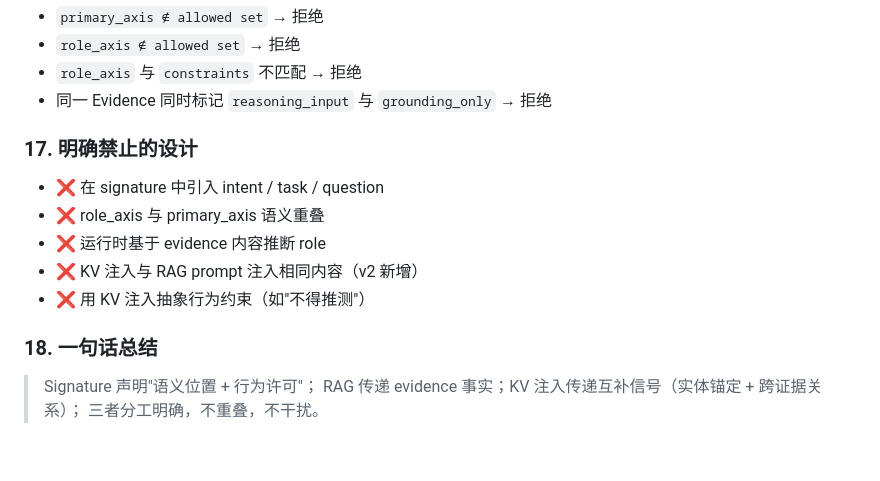
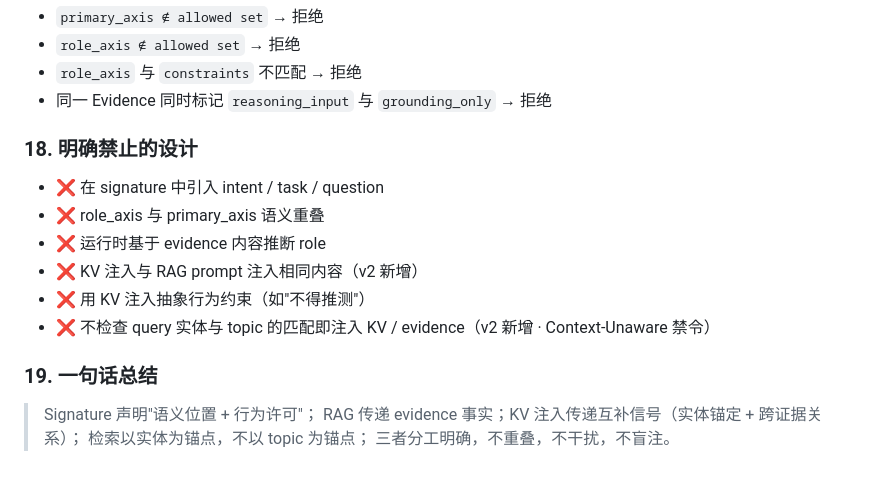
Before and after one commit to jubin75/KVI, a Markdown page: docs/13_Konwledge_signaure.md, the part around one of its changes. Rendered like a GitHub page.

```diff
--- a/docs/13_Konwledge_signaure.md
+++ b/docs/13_Konwledge_signaure.md
@@ -237,16 +287,18 @@ Stage 3 (方案C): 完整 graph retrieval + 互补 KV + 无 tag
 - `role_axis` 与 `constraints` 不匹配 → 拒绝
 - 同一 Evidence 同时标记 `reasoning_input` 与 `grounding_only` → 拒绝
 
-### 17. 明确禁止的设计
+### 18. 明确禁止的设计
 
 - ❌ 在 signature 中引入 intent / task / question
 - ❌ role_axis 与 primary_axis 语义重叠
 - ❌ 运行时基于 evidence 内容推断 role
 - ❌ KV 注入与 RAG prompt 注入相同内容（v2 新增）
 - ❌ 用 KV 注入抽象行为约束（如"不得推测"）
+- ❌ 不检查 query 实体与 topic 的匹配即注入 KV / evidence（v2 新增 · Context-Unaware 禁令）
 
-### 18. 一句话总结
+### 19. 一句话总结
 
 > Signature 声明"语义位置 + 行为许可"；
 > RAG 传递 evidence 事实；KV 注入传递互补信号（实体锚定 + 跨证据关系）；
-> 三者分工明确，不重叠，不干扰。
+> 检索以实体为锚点，不以 topic 为锚点；
+> 三者分工明确，不重叠，不干扰，不盲注。
```
Also changed, not shown: other parts of docs/13_Konwledge_signaure.md (+54 -4 lines).
